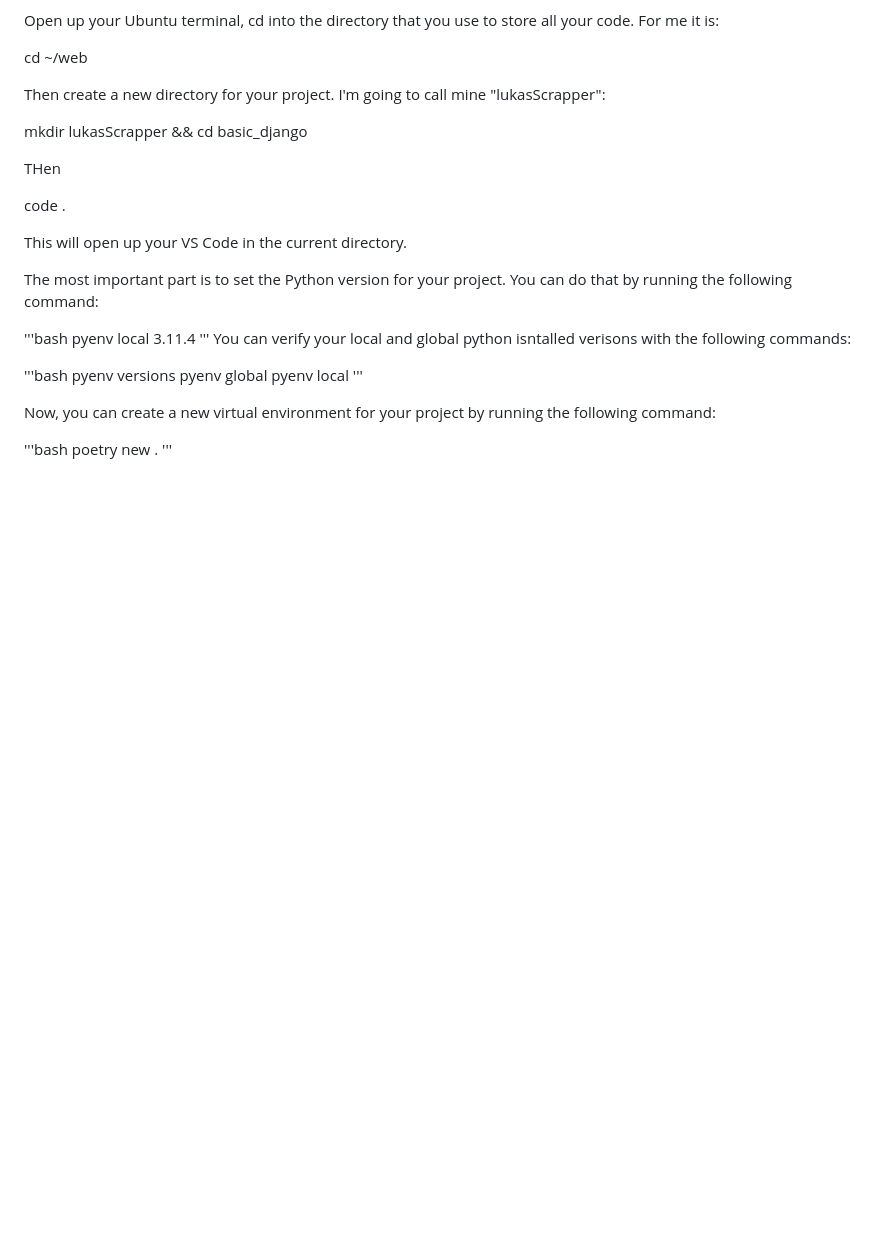
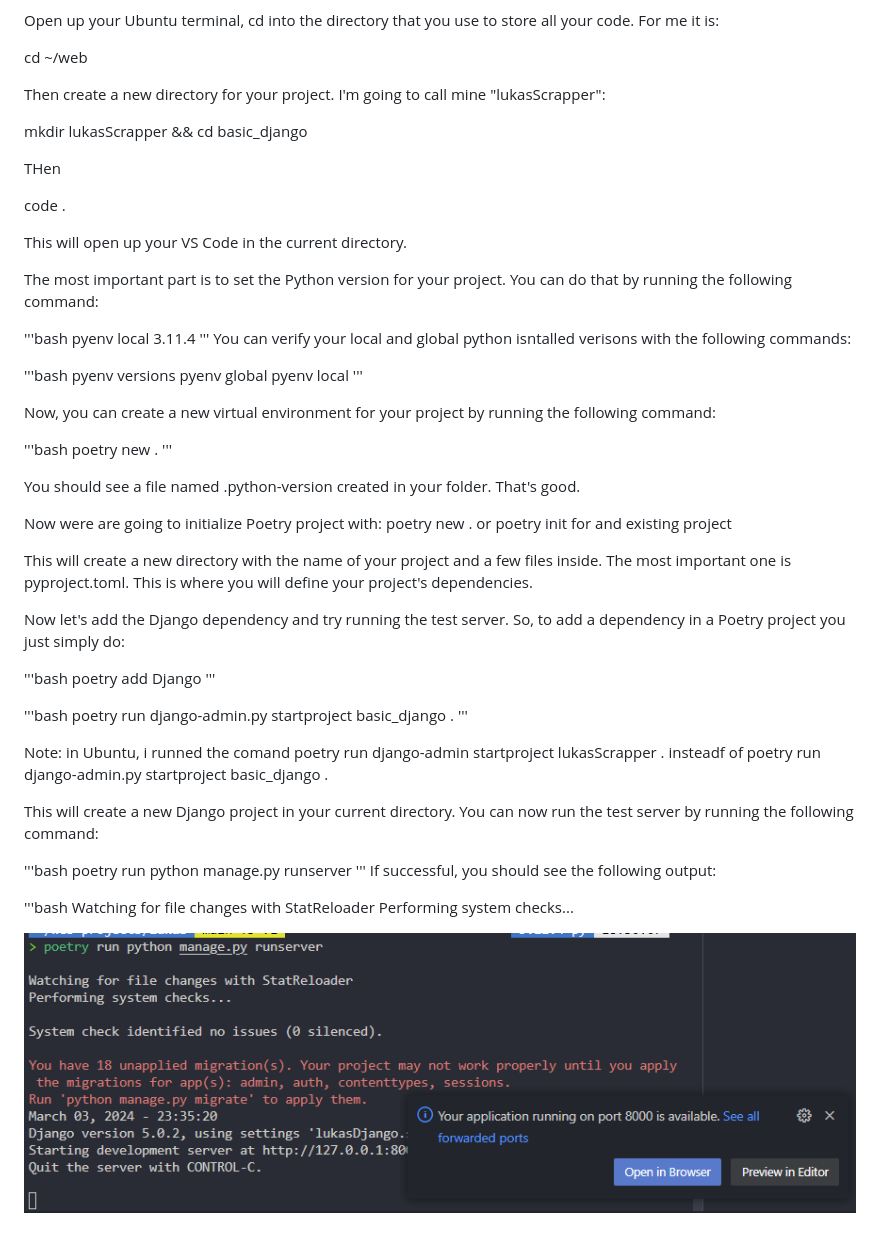
Before and after one commit to pcavendano/lukas, a Markdown page: README.md, the part around the change. Drawn GitHub-style; pictures changed too: image.png (added); blank space fills up the shorter version.

```diff
--- a/README.md
+++ b/README.md
@@ -91,3 +91,38 @@ Now, you can create a new virtual environment for your project by running the fo
 '''bash
 poetry new .
 '''
+
+You should see a file named .python-version created in your folder. That's good.
+
+Now were are going to initialize Poetry project with:
+poetry new .
+or
+poetry init
+for and existing project
+
+This will create a new directory with the name of your project and a few files inside. The most important one is pyproject.toml. This is where you will define your project's dependencies.
+
+Now let's add the Django dependency and try running the test server. So, to add a dependency in a Poetry project you just simply do:
+
+'''bash
+poetry add Django
+'''
+
+'''bash
+poetry run django-admin.py startproject basic_django .
+'''
+
+Note: in Ubuntu, i runned the comand poetry run django-admin startproject lukasScrapper . insteadf of poetry run django-admin.py startproject basic_django .
+
+This will create a new Django project in your current directory. You can now run the test server by running the following command:
+
+'''bash
+poetry run python manage.py runserver
+'''
+If successful, you should see the following output:
+
+'''bash
+Watching for file changes with StatReloader
+Performing system checks...
+
+![alt text](image.png)
```
